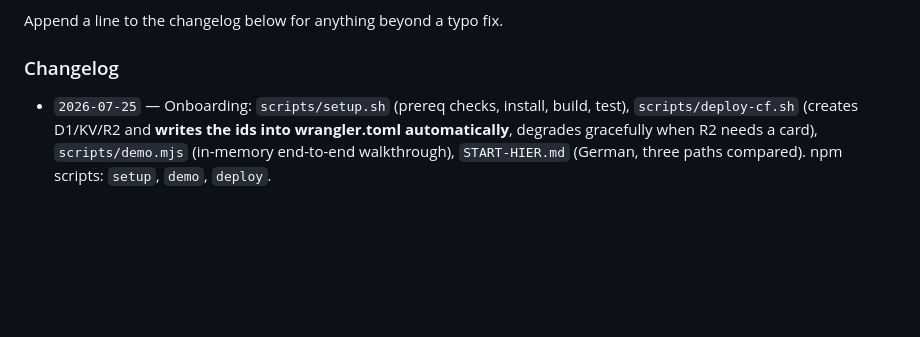
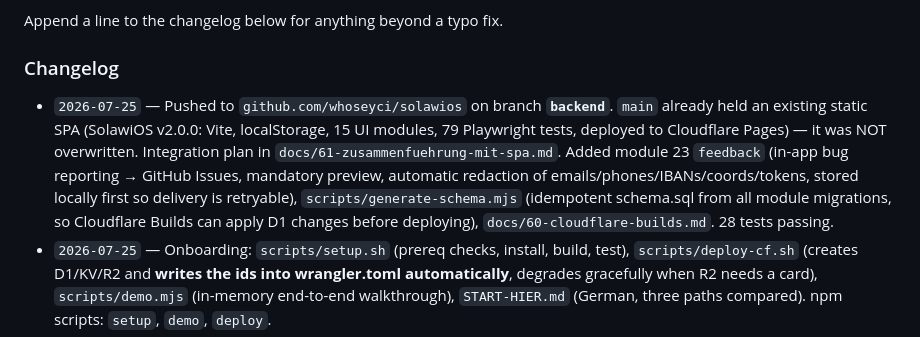
Before and after one commit to whoseyci/SolawiOS, a Markdown page: AGENTS.md, the part around the change. Rendered like a GitHub page; blank space fills up the shorter version.

```diff
--- a/AGENTS.md
+++ b/AGENTS.md
@@ -170,6 +170,16 @@ Update `AGENTS.md` when you:
 Append a line to the changelog below for anything beyond a typo fix.
 
 ### Changelog
+- `2026-07-25` — Pushed to `github.com/whoseyci/solawios` on branch **`backend`**.
+  `main` already held an existing static SPA (SolawiOS v2.0.0: Vite, localStorage,
+  15 UI modules, 79 Playwright tests, deployed to Cloudflare Pages) — it was NOT
+  overwritten. Integration plan in `docs/61-zusammenfuehrung-mit-spa.md`.
+  Added module 23 `feedback` (in-app bug reporting → GitHub Issues, mandatory
+  preview, automatic redaction of emails/phones/IBANs/coords/tokens, stored
+  locally first so delivery is retryable), `scripts/generate-schema.mjs`
+  (idempotent schema.sql from all module migrations, so Cloudflare Builds can
+  apply D1 changes before deploying), `docs/60-cloudflare-builds.md`.
+  28 tests passing.
 - `2026-07-25` — Onboarding: `scripts/setup.sh` (prereq checks, install, build, test),
   `scripts/deploy-cf.sh` (creates D1/KV/R2 and **writes the ids into wrangler.toml
   automatically**, degrades gracefully when R2 needs a card), `scripts/demo.mjs`
```
Also changed, not shown: docs/61-zusammenfuehrung-mit-spa.md (added, +82 -0 lines).
